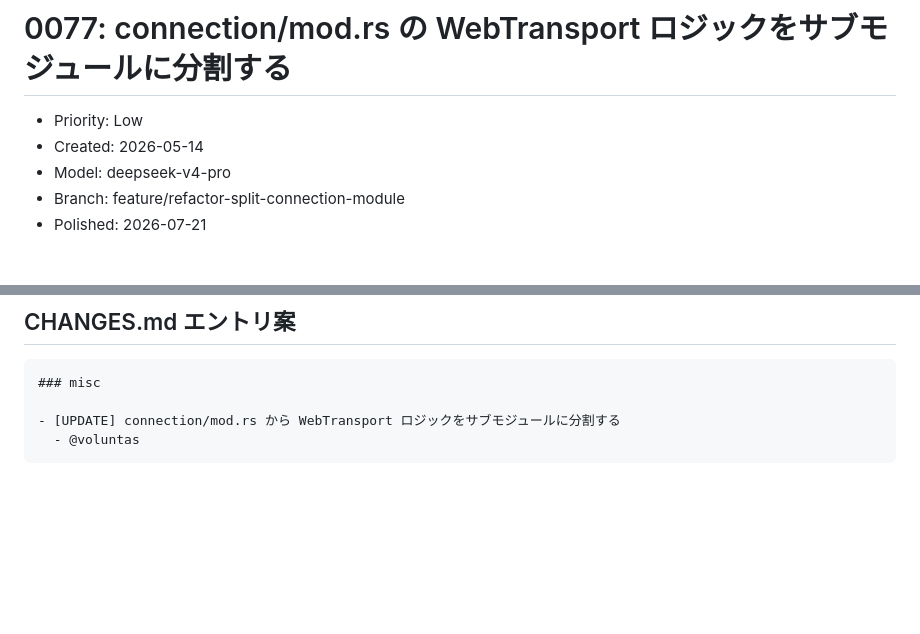
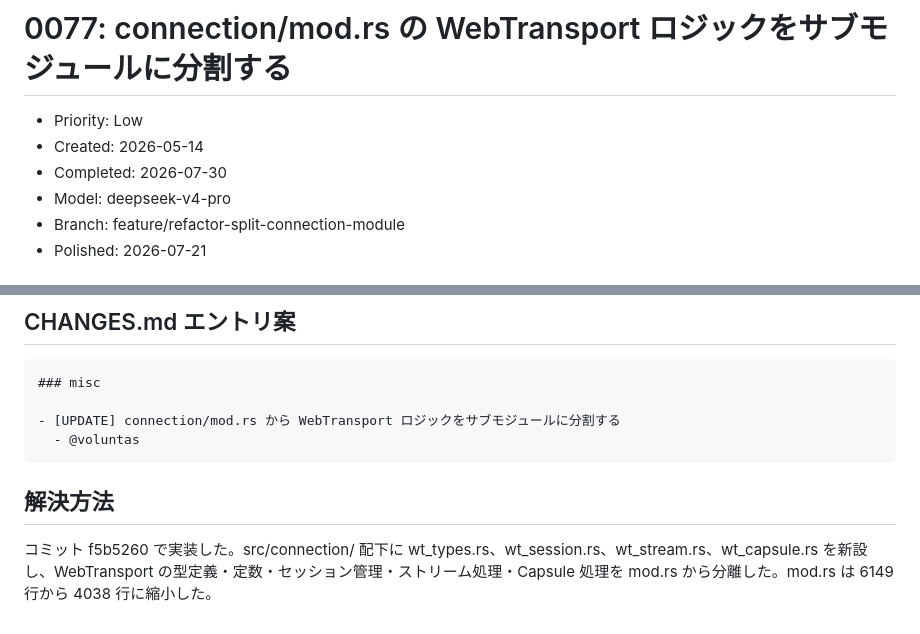
Before and after one commit to shiguredo/http3-rs, a Markdown page: issues/0077-refactor-split-connection-module.md, 2 parts joined by grey strips. GitHub-like rendering; blank space fills up the shorter version.

Commit message:
0077 解決方法を追記する

````diff
--- a/issues/0077-refactor-split-connection-module.md
+++ b/issues/0077-refactor-split-connection-module.md
@@ -2,6 +2,7 @@
 
 - Priority: Low
 - Created: 2026-05-14
+- Completed: 2026-07-30
 - Model: deepseek-v4-pro
 - Branch: feature/refactor-split-connection-module
 - Polished: 2026-07-21
@@ -160,3 +161,7 @@ QPACK / GOAWAY 処理は本 issue のスコープ外であり、mod.rs に残す
 - [UPDATE] connection/mod.rs から WebTransport ロジックをサブモジュールに分割する
   - @voluntas
 ```
+
+## 解決方法
+
+コミット f5b5260 で実装した。src/connection/ 配下に wt_types.rs、wt_session.rs、wt_stream.rs、wt_capsule.rs を新設し、WebTransport の型定義・定数・セッション管理・ストリーム処理・Capsule 処理を mod.rs から分離した。mod.rs は 6149 行から 4038 行に縮小した。
````
